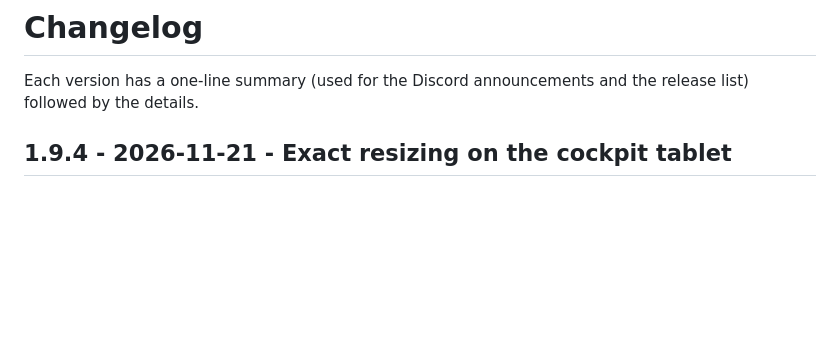
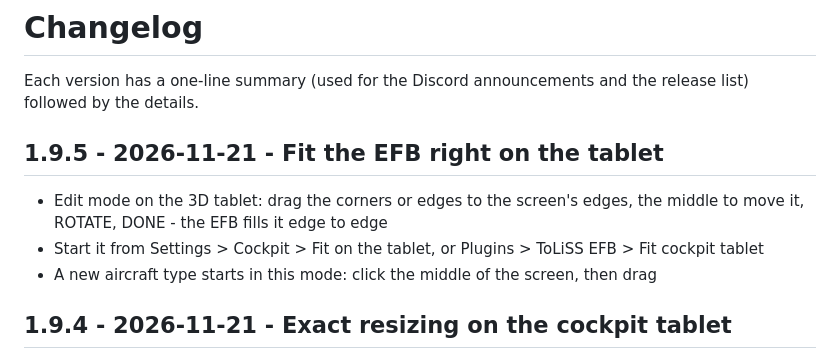
Before and after one commit to abdulkareem140/toliss-efb-releases, a Markdown page: CHANGELOG.md, the part around the change. Drawn GitHub-style; blank space fills up the shorter version.

```diff
--- a/CHANGELOG.md
+++ b/CHANGELOG.md
@@ -2,6 +2,11 @@
 
 Each version has a one-line summary (used for the Discord announcements and the release list)
 followed by the details.
+
+## 1.9.5 - 2026-11-21 - Fit the EFB right on the tablet
+- Edit mode on the 3D tablet: drag the corners or edges to the screen's edges, the middle to move it, ROTATE, DONE - the EFB fills it edge to edge
+- Start it from Settings > Cockpit > Fit on the tablet, or Plugins > ToLiSS EFB > Fit cockpit tablet
+- A new aircraft type starts in this mode: click the middle of the screen, then drag
 
 ## 1.9.4 - 2026-11-21 - Exact resizing on the cockpit tablet
 - The EFB fills the calibrated area corner to corner: Narrower / Wider and Shorter / Taller each change exactly by the step (it used to keep the iPad's shape, so some presses did nothing and then it jumped)
```
Also changed, not shown: README.md (+8 -1 lines), docs/screenshots/cockpit_edit.png (added), docs/screenshots/settings_cockpit.png.
